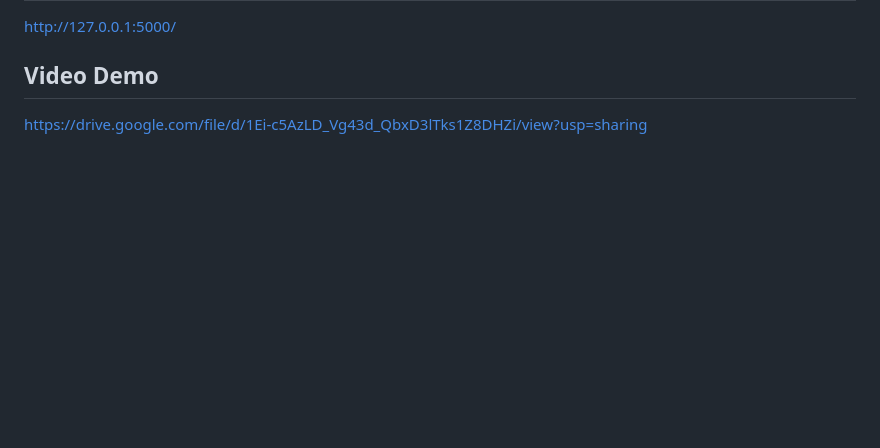
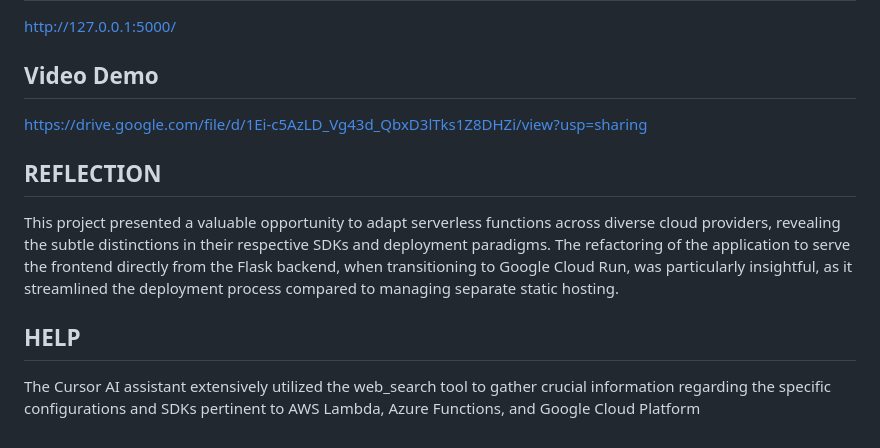
Before and after one commit to Anirudh21-hub/FILE-UPLOAD-GC, a Markdown page: README.md, the part around the change. GitHub-like rendering; blank space fills up the shorter version.

```diff
--- a/README.md
+++ b/README.md
@@ -137,3 +137,7 @@ In this example, `MAX_FILE_SIZE_MB=10` would set the limit to 10 MB. The default
 http://127.0.0.1:5000/
 ## Video Demo
 https://drive.google.com/file/d/1Ei-c5AzLD_Vg43d_QbxD3lTks1Z8DHZi/view?usp=sharing
+## REFLECTION
+This project presented a valuable opportunity to adapt serverless functions across diverse cloud providers, revealing the subtle distinctions in their respective SDKs and deployment paradigms. The refactoring of the application to serve the frontend directly from the Flask backend, when transitioning to Google Cloud Run, was particularly insightful, as it streamlined the deployment process compared to managing separate static hosting.
+## HELP
+The Cursor AI assistant extensively utilized the web_search tool to gather crucial information regarding the specific configurations and SDKs pertinent to AWS Lambda, Azure Functions, and Google Cloud Platform
```
